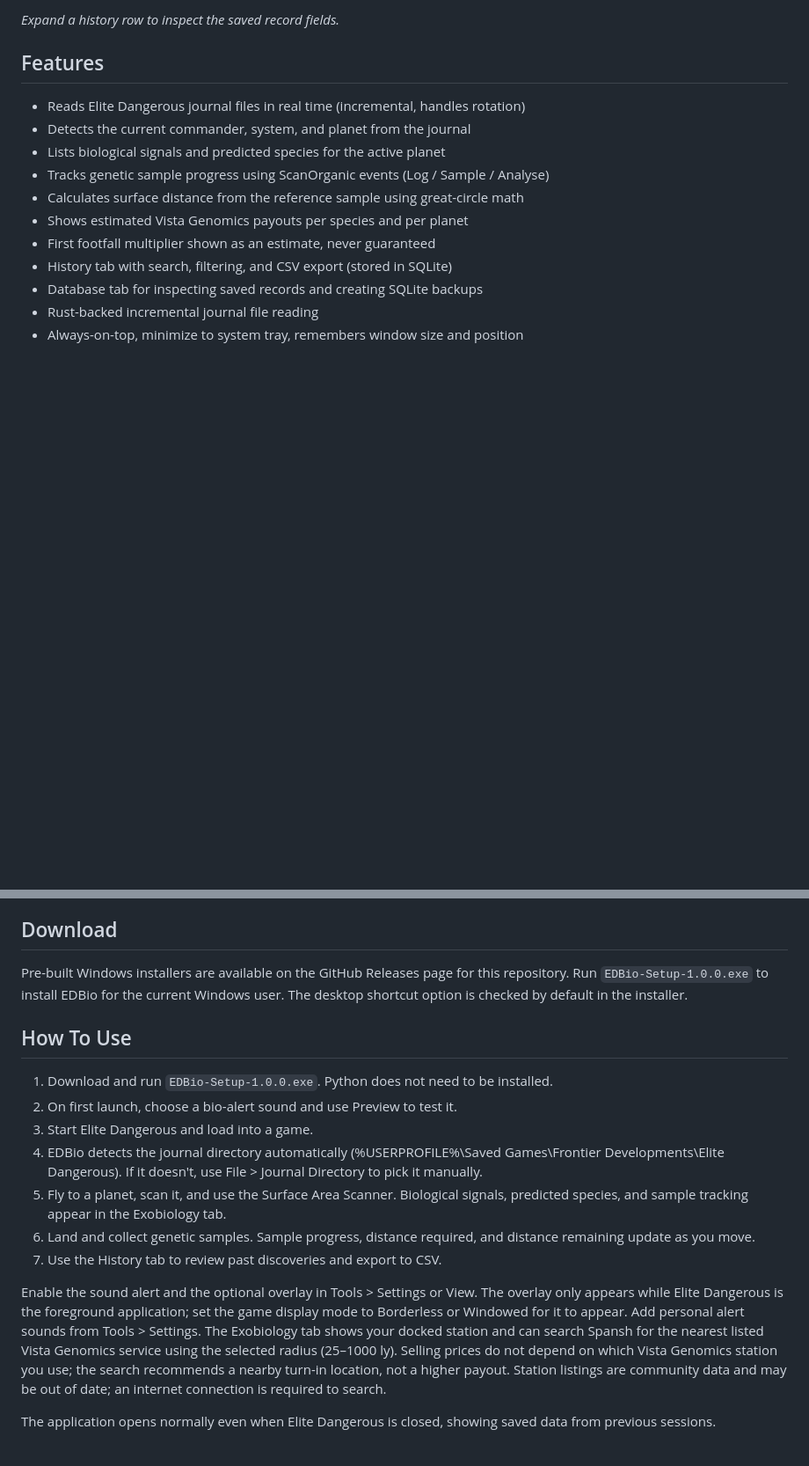
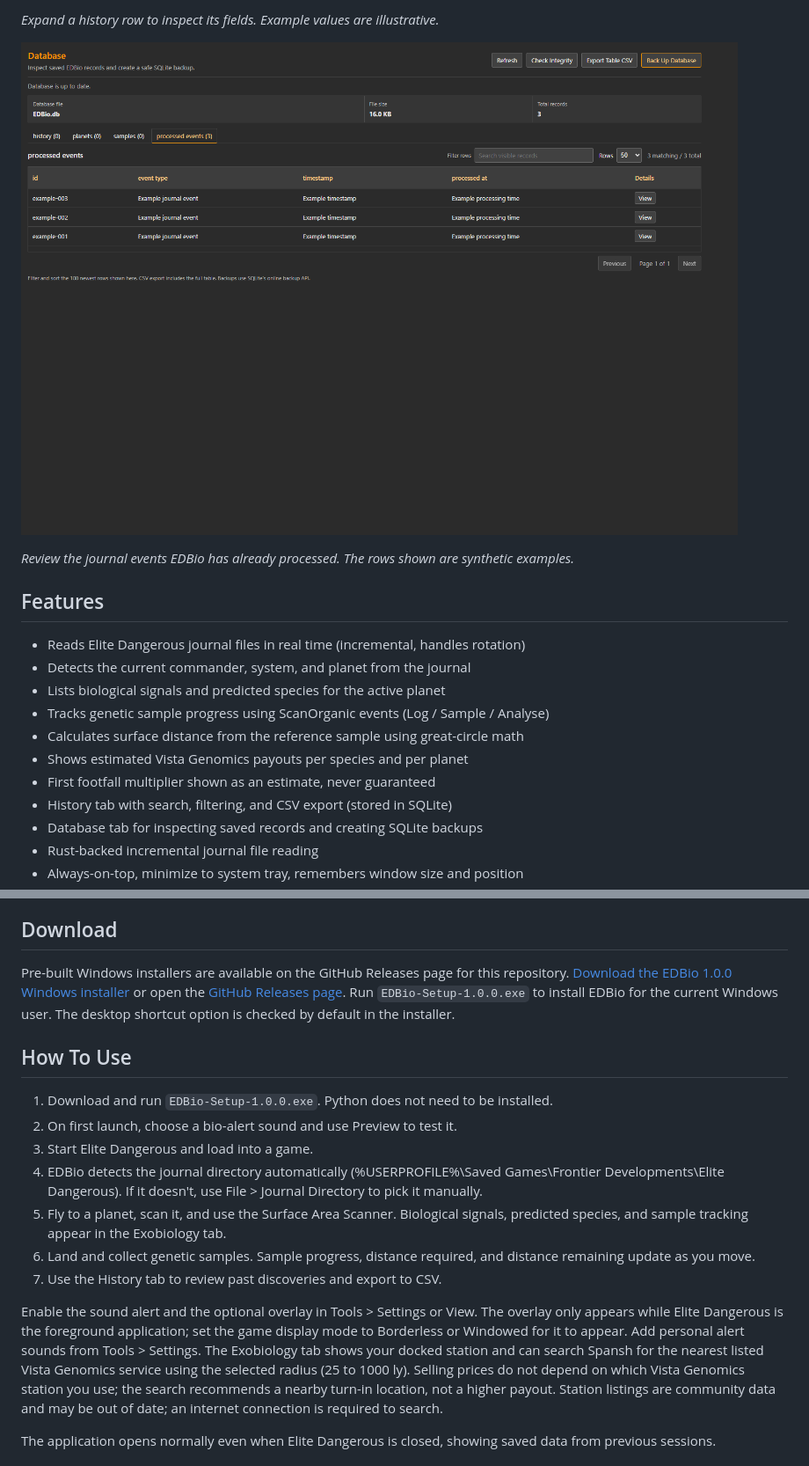
Before and after one commit to Mubloxi/EDBio, a Markdown page: README.md, 2 parts joined by grey strips. Shown at 88% size. Rendered like a GitHub page; pictures changed too: docs/screenshots/database-processed-events.png (added); blank space fills up the shorter version.

```diff
--- a/README.md
+++ b/README.md
@@ -33,5 +33,9 @@ filtering, and expanded record details.
 
-*Expand a history row to inspect the saved record fields.*
+*Expand a history row to inspect its fields. Example values are illustrative.*
+
+![EDBio database panel showing processed journal events](docs/screenshots/database-processed-events.png)
+
+*Review the journal events EDBio has already processed. The rows shown are synthetic examples.*
 
 ## Features
 
@@ -58,12 +62,15 @@ filtering, and expanded record details.
 ## Download
 
 Pre-built Windows installers are available on the GitHub Releases page for this
-repository. Run `EDBio-Setup-1.0.0.exe` to install EDBio for the current Windows user.
-The desktop shortcut option is checked by default in the installer.
+repository. [Download the EDBio 1.0.0 Windows installer](https://github.com/Mubloxi/EDBio/releases/download/v1.0.0/EDBio-Setup-1.0.0.exe)
+or open the [GitHub Releases page](https://github.com/Mubloxi/EDBio/releases).
+Run `EDBio-Setup-1.0.0.exe` to install EDBio for the current Windows user. The
+desktop shortcut option is checked by default in the installer.
 
 ## How To Use
 
-1. Download and run `EDBio-Setup-1.0.0.exe`. Python does not need to be installed.
+1. Download and run `EDBio-Setup-1.0.0.exe`. Python does not need to be
+   installed.
 2. On first launch, choose a bio-alert sound and use Preview to test it.
 3. Start Elite Dangerous and load into a game.
 4. EDBio detects the journal directory automatically
@@ -80,7 +87,7 @@ The overlay only appears while Elite Dangerous is the foreground application;
 set the game display mode to Borderless or Windowed for it to appear.
 Add personal alert sounds from Tools > Settings. The Exobiology tab shows your
 docked station and can search Spansh for the nearest listed Vista Genomics
-service using the selected radius (25–1000 ly). Selling prices do not depend on
+service using the selected radius (25 to 1000 ly). Selling prices do not depend on
 which Vista Genomics station you use; the search recommends a nearby turn-in
 location, not a higher payout. Station listings are community data and may be
 out of date; an internet connection is required to search.
```
Also changed, not shown: other parts of README.md (+5 -5 lines), docs/screenshots/database-history.png (added), docs/screenshots/database-record-details-example.png (added).
